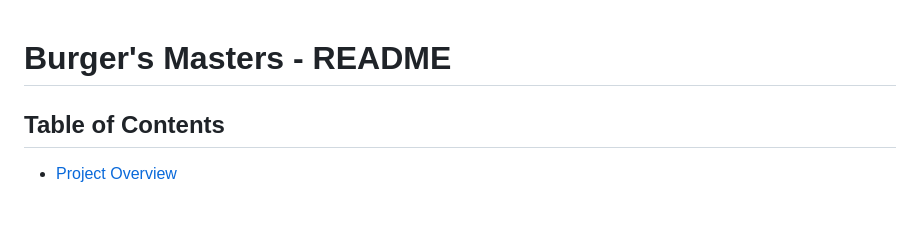
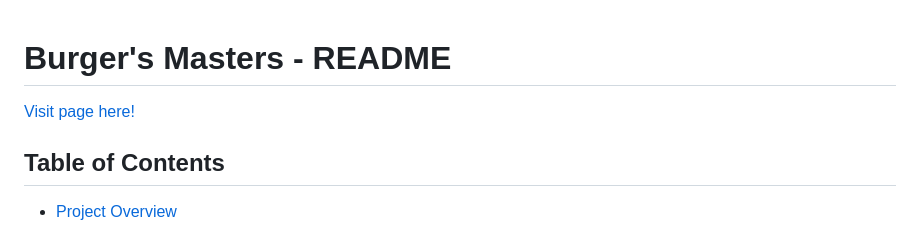
Before and after one commit to Victor-Jimenez-Morales/Burger-s-Masters, a Markdown page: README.md, the part around the change. Drawn GitHub-style; blank space fills up the shorter version.

```diff
--- a/README.md
+++ b/README.md
@@ -4,7 +4,7 @@
     <header>
         <div>
             <h1>Burger's Masters - README</h1>
-            <button><a href="https://victor-jimenez-morales.github.io/Burger-s-Masters/"></a></button>
+            <button><a href="https://victor-jimenez-morales.github.io/Burger-s-Masters/">Visit page here!</a></button>
         </div>
     </header>
     <div>
```
